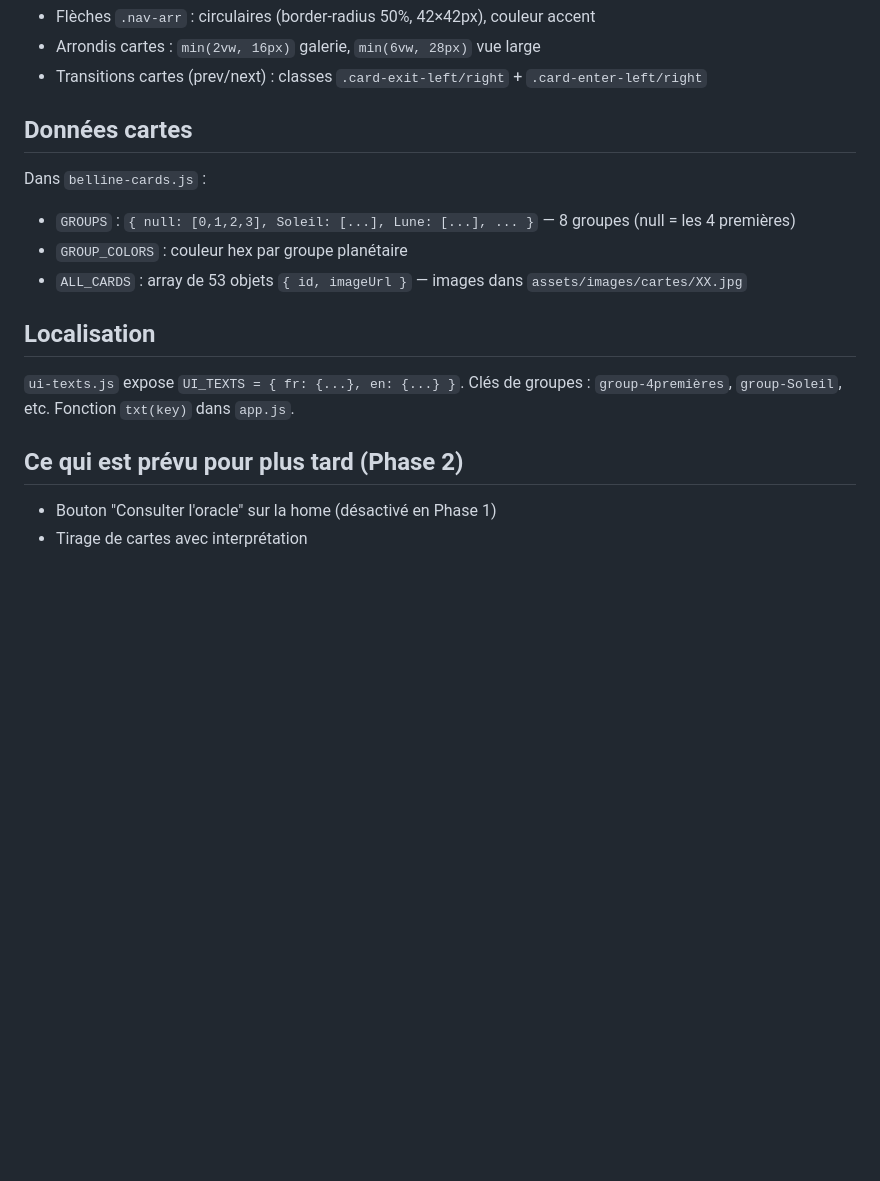
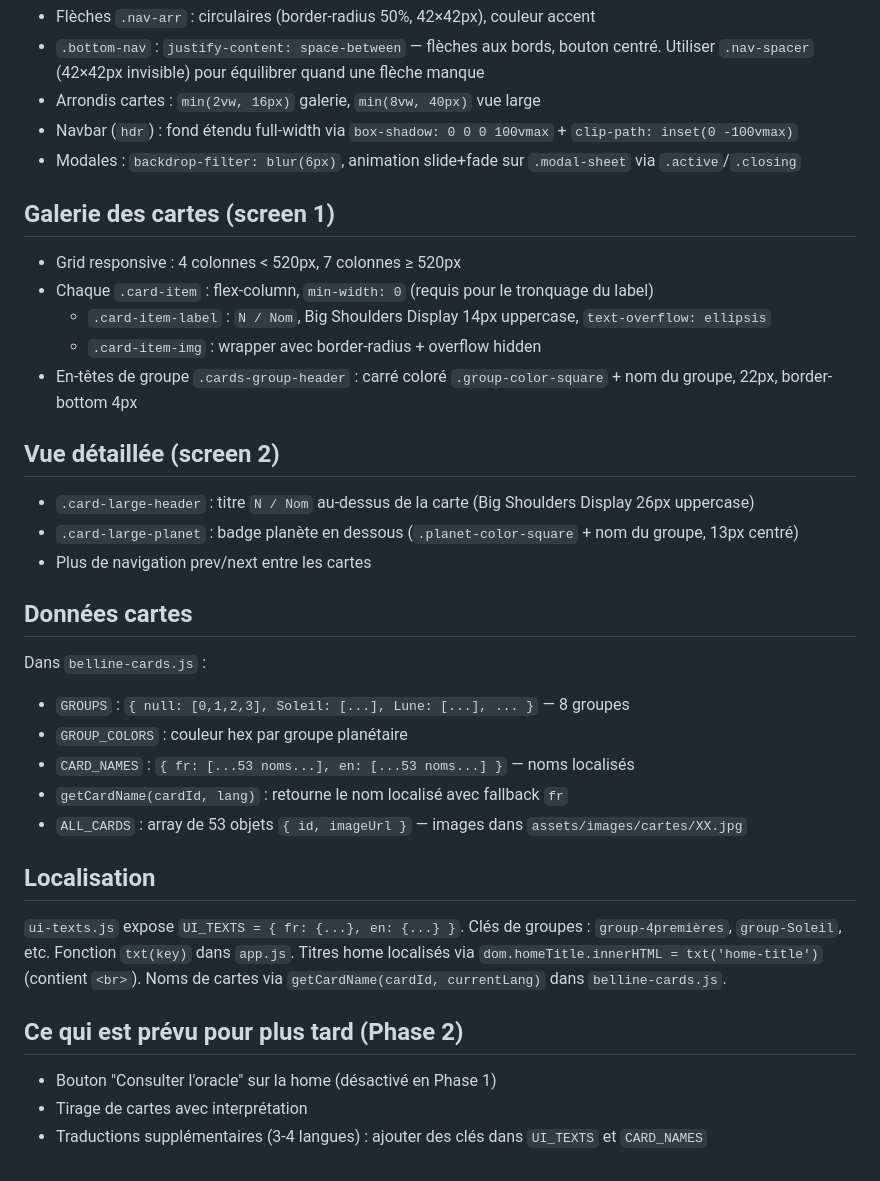
Before and after one commit to realjck/belline, a Markdown page: CLAUDE.md, the part around one of its changes. Rendered like a GitHub page; blank space fills up the shorter version.

Commit message:
docs: update CLAUDE.md with session changes
Co-Authored-By: Claude Sonnet 4.6 <noreply@anthropic.com>

```diff
--- a/CLAUDE.md
+++ b/CLAUDE.md
@@ -54,19 +62,40 @@ Navigation gérée par `goTo(screenIndex)` dans `app.js`. L'écran entrant reço
 - Flèches `.nav-arr` : circulaires (border-radius 50%, 42×42px), couleur accent
-- Arrondis cartes : `min(2vw, 16px)` galerie, `min(6vw, 28px)` vue large
-- Transitions cartes (prev/next) : classes `.card-exit-left/right` + `.card-enter-left/right`
+- `.bottom-nav` : `justify-content: space-between` — flèches aux bords, bouton centré. Utiliser `.nav-spacer` (42×42px invisible) pour équilibrer quand une flèche manque
+- Arrondis cartes : `min(2vw, 16px)` galerie, `min(8vw, 40px)` vue large
+- Navbar (`hdr`) : fond étendu full-width via `box-shadow: 0 0 0 100vmax` + `clip-path: inset(0 -100vmax)`
+- Modales : `backdrop-filter: blur(6px)`, animation slide+fade sur `.modal-sheet` via `.active`/`.closing`
+
+## Galerie des cartes (screen 1)
+
+- Grid responsive : 4 colonnes < 520px, 7 colonnes ≥ 520px
+- Chaque `.card-item` : flex-column, `min-width: 0` (requis pour le tronquage du label)
+  - `.card-item-label` : `N / Nom`, Big Shoulders Display 14px uppercase, `text-overflow: ellipsis`
+  - `.card-item-img` : wrapper avec border-radius + overflow hidden
+- En-têtes de groupe `.cards-group-header` : carré coloré `.group-color-square` + nom du groupe, 22px, border-bottom 4px
+
+## Vue détaillée (screen 2)
+
+- `.card-large-header` : titre `N / Nom` au-dessus de la carte (Big Shoulders Display 26px uppercase)
+- `.card-large-planet` : badge planète en dessous (`.planet-color-square` + nom du groupe, 13px centré)
+- Plus de navigation prev/next entre les cartes
 
 ## Données cartes
 
 Dans `belline-cards.js` :
-- `GROUPS` : `{ null: [0,1,2,3], Soleil: [...], Lune: [...], ... }` — 8 groupes (null = les 4 premières)
+- `GROUPS` : `{ null: [0,1,2,3], Soleil: [...], Lune: [...], ... }` — 8 groupes
 - `GROUP_COLORS` : couleur hex par groupe planétaire
+- `CARD_NAMES` : `{ fr: [...53 noms...], en: [...53 noms...] }` — noms localisés
+- `getCardName(cardId, lang)` : retourne le nom localisé avec fallback `fr`
 - `ALL_CARDS` : array de 53 objets `{ id, imageUrl }` — images dans `assets/images/cartes/XX.jpg`
 
 ## Localisation
 
 `ui-texts.js` expose `UI_TEXTS = { fr: {...}, en: {...} }`. Clés de groupes : `group-4premières`, `group-Soleil`, etc. Fonction `txt(key)` dans `app.js`.
+Titres home localisés via `dom.homeTitle.innerHTML = txt('home-title')` (contient `<br>`).
+Noms de cartes via `getCardName(cardId, currentLang)` dans `belline-cards.js`.
 
 ## Ce qui est prévu pour plus tard (Phase 2)
 
 - Bouton "Consulter l'oracle" sur la home (désactivé en Phase 1)
 - Tirage de cartes avec interprétation
+- Traductions supplémentaires (3-4 langues) : ajouter des clés dans `UI_TEXTS` et `CARD_NAMES`
```
Also changed, not shown: other parts of CLAUDE.md (+15 -7 lines).
